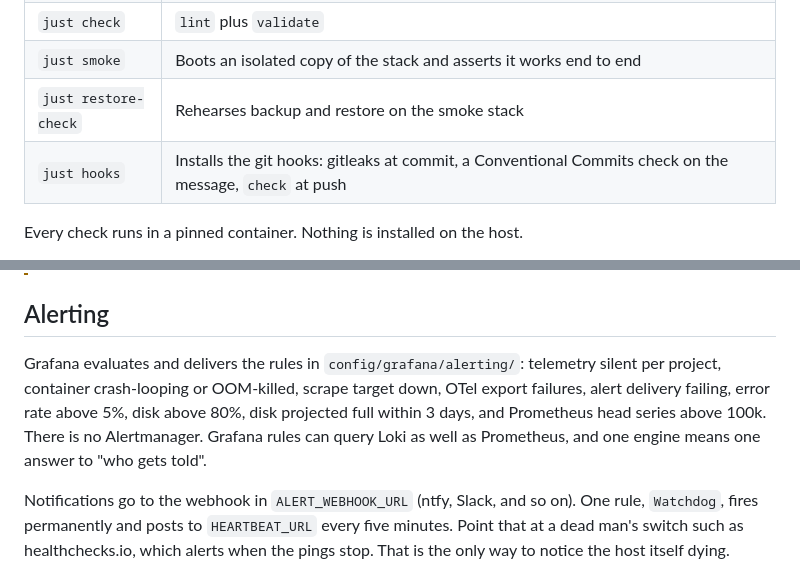
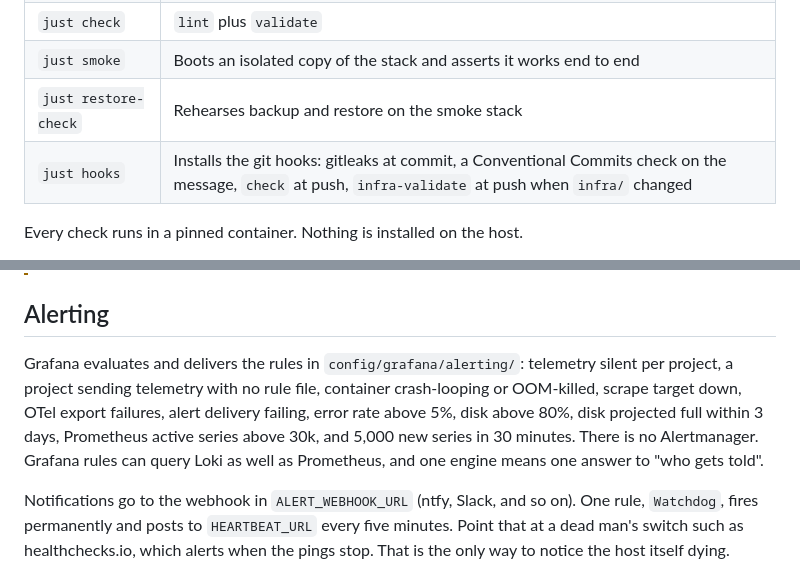
Before and after one commit to CMLPlatform/monitoring, a Markdown page: README.md, 2 parts joined by grey strips. Rendered like a GitHub page.

```diff
--- a/README.md
+++ b/README.md
@@ -108,7 +108,7 @@ top of [infra/main.tf](infra/main.tf).
 | `just check` | `lint` plus `validate` |
 | `just smoke` | Boots an isolated copy of the stack and asserts it works end to end |
 | `just restore-check` | Rehearses backup and restore on the smoke stack |
-| `just hooks` | Installs the git hooks: gitleaks at commit, a Conventional Commits check on the message, `check` at push |
+| `just hooks` | Installs the git hooks: gitleaks at commit, a Conventional Commits check on the message, `check` at push, `infra-validate` at push when `infra/` changed |
 
 Every check runs in a pinned container. Nothing is installed on the host.
 
@@ -138,10 +138,11 @@ agent that ships container logs and host metrics.
 ## Alerting
 
 Grafana evaluates and delivers the rules in `config/grafana/alerting/`:
-telemetry silent per project, container crash-looping or OOM-killed, scrape
-target down, OTel export failures, alert delivery failing, error rate above
-5%, disk above 80%, disk projected full within 3 days, and Prometheus head
-series above 100k. There is no Alertmanager. Grafana rules can query Loki as
+telemetry silent per project, a project sending telemetry with no rule file,
+container crash-looping or OOM-killed, scrape target down, OTel export
+failures, alert delivery failing, error rate above 5%, disk above 80%, disk
+projected full within 3 days, Prometheus active series above 30k, and 5,000
+new series in 30 minutes. There is no Alertmanager. Grafana rules can query Loki as
 well as Prometheus, and one engine means one answer to "who gets told".
 
 Notifications go to the webhook in `ALERT_WEBHOOK_URL` (ntfy, Slack, and so
```
Also changed, not shown: docs/RUNBOOK.md (+21 -0 lines).
